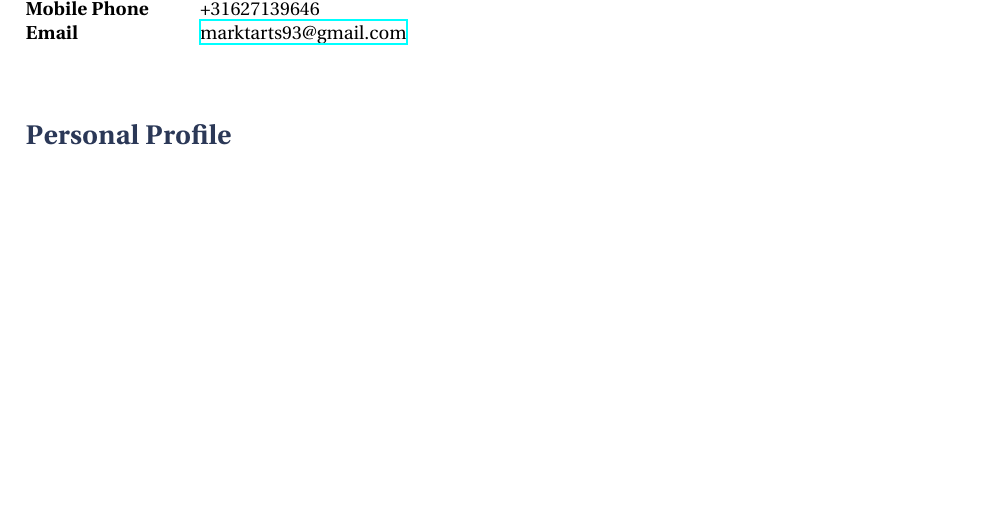
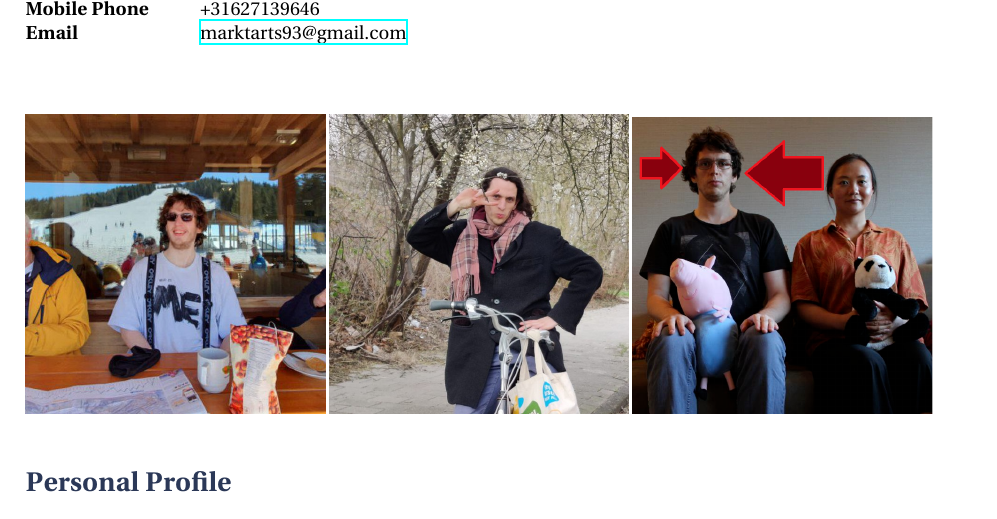
Before and after one commit to MarkArts/cv, a LaTeX CV (cv.tex): part of page 1 of 4, cut so that both start at the same text, the shorter picture padded with empty space. Compiled offline with XeLaTeX.

Commit message:
add cute images

```diff
--- a/cv.tex
+++ b/cv.tex
@@ -22,6 +22,7 @@
 %----------------------------------------------------------------------------------------
 
 \documentclass[10pt]{article} % Default font size
+\usepackage{graphicx}
 
 \input{structure.tex} % Include the file specifying document layout
 \hfuzz=20pt
@@ -55,6 +56,12 @@
 %----------------------------------------------------------------------------------------
 %	PERSONAL PROFILE
 %----------------------------------------------------------------------------------------
+
+\begin{figure}[ht]
+  \includegraphics[width=0.33\linewidth]{1.jpg}
+  \includegraphics[width=0.33\linewidth]{2.jpg}
+  \includegraphics[width=0.33\linewidth]{3.png}
+\end{figure}
 
 \section{Personal Profile}
 
```
Also changed, not shown: 1.jpg (added), 2.jpg (added), 3.png (added), cv.pdf.
